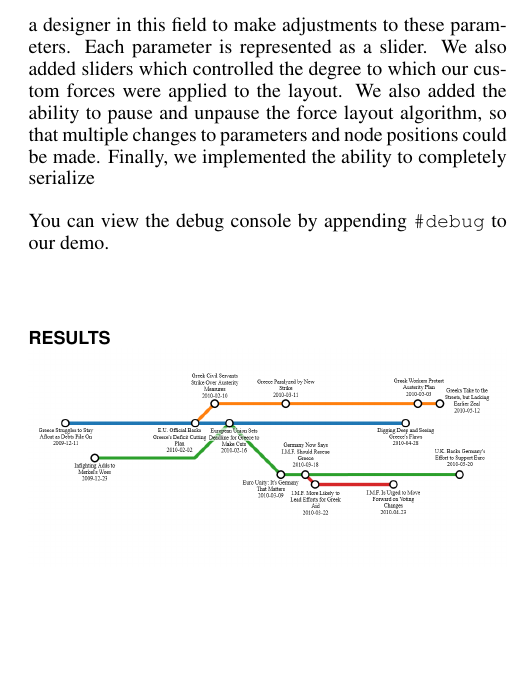
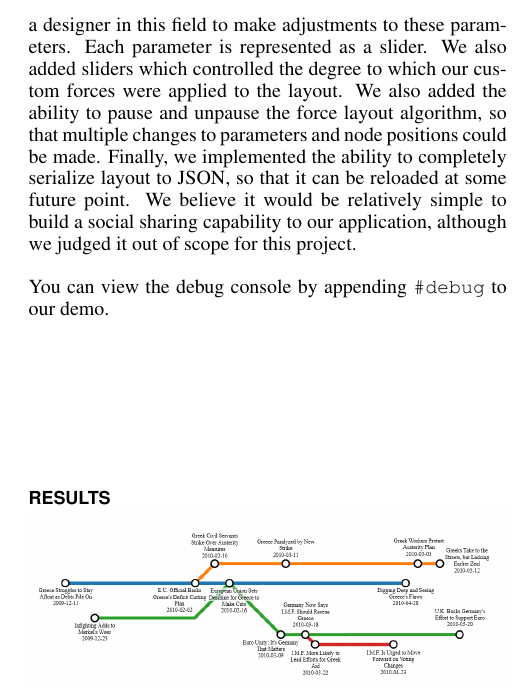
Before and after one commit to ezyang/metromaps, a LaTeX document (paper/MetroMaps.tex): part of one column of page 2 of 4, cut so that both start at the same text, the shorter picture padded with empty space. Compiled offline with pdfLaTeX.

Commit message:
Finish section
Signed-off-by: Edward Z. Yang <ezyang@mit.edu>

```diff
--- a/paper/MetroMaps.tex
+++ b/paper/MetroMaps.tex
@@ -150,7 +150,10 @@ slider.  We also added sliders which controlled the degree to which our
 custom forces were applied to the layout.  We also added the ability to
 pause and unpause the force layout algorithm, so that multiple changes
 to parameters and node positions could be made.  Finally, we implemented
-the ability to completely serialize
+the ability to completely serialize layout to JSON, so that it can be
+reloaded at some future point.  We believe it would be relatively simple
+to build a social sharing capability to our application, although we
+judged it out of scope for this project.
 
 You can view the debug console by appending \verb|#debug| to our demo.
 
```
